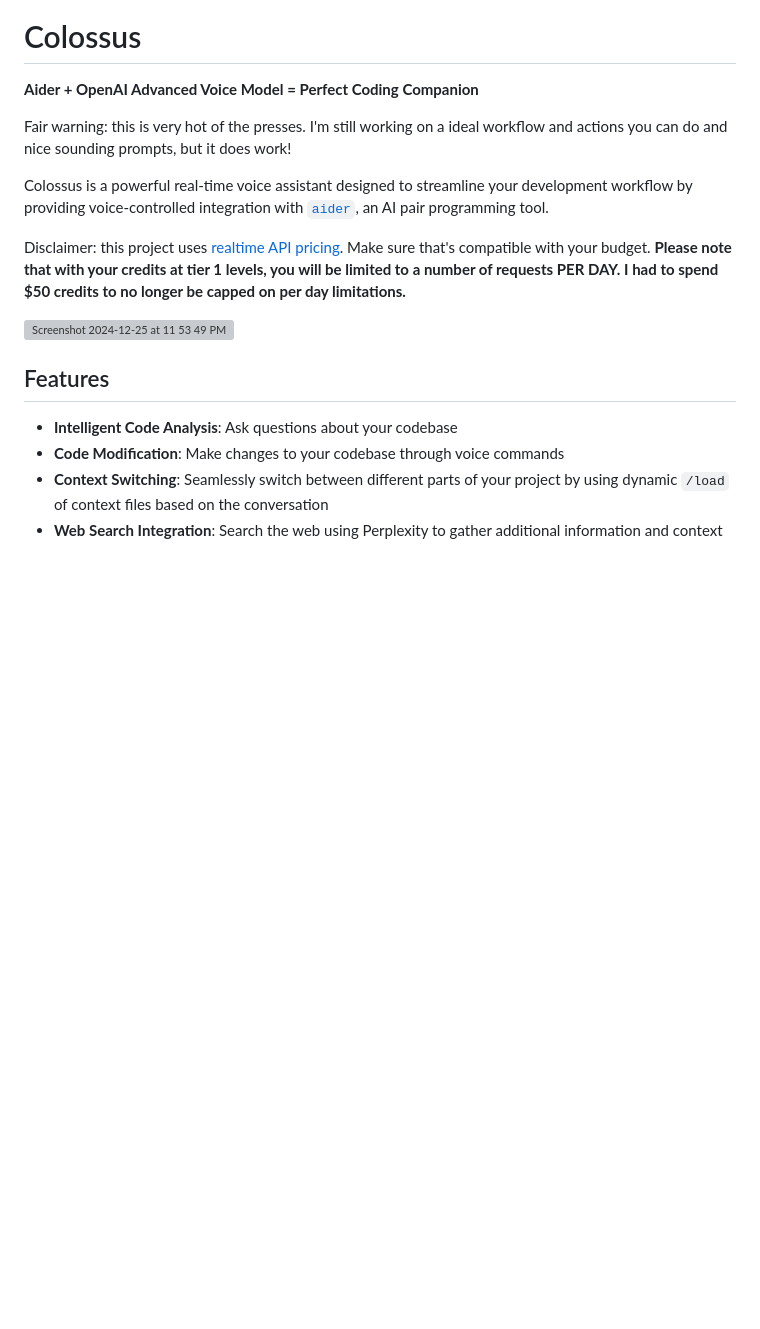
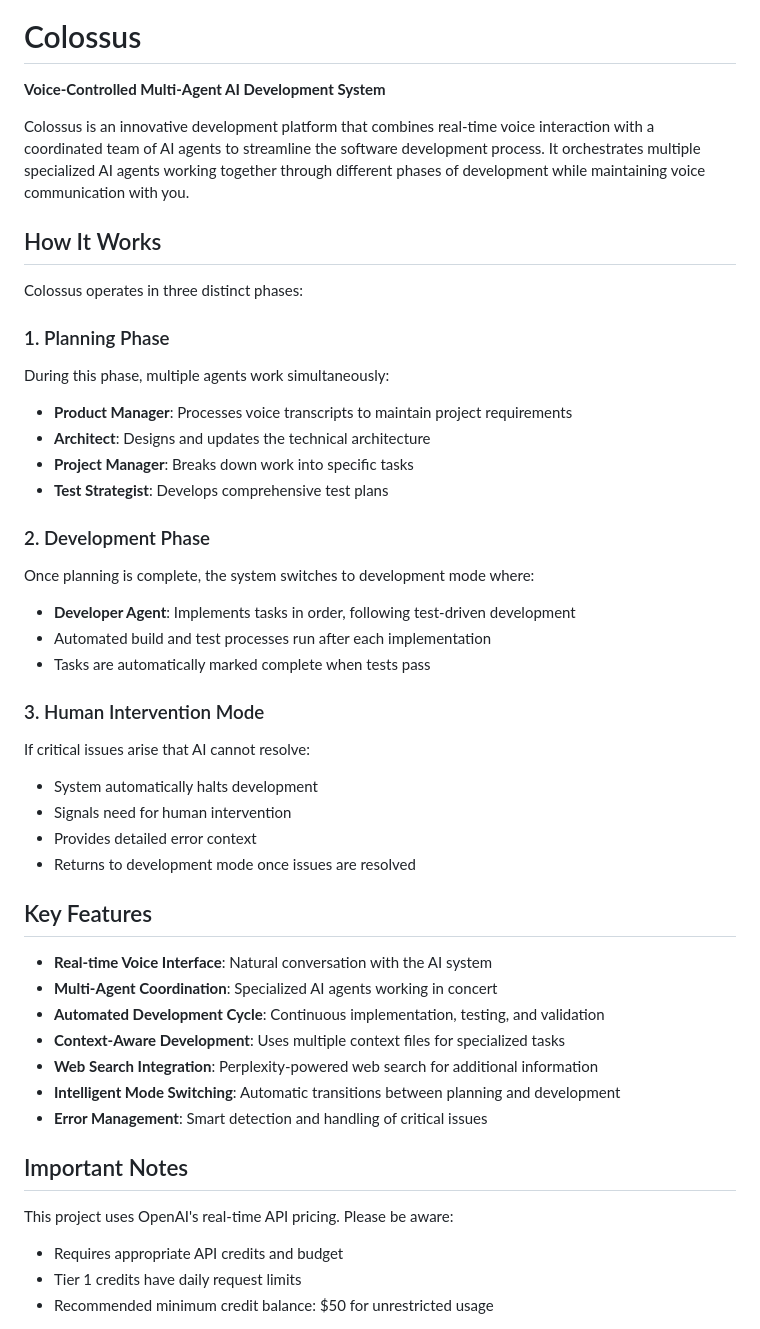
Before and after one commit to richardanaya/colossus, a Markdown page: README.md, the part around one of its changes. Drawn GitHub-style; blank space fills up the shorter version; grey boxes are pictures that could not be loaded.

Commit message:
docs: Update README to reflect multi-agent AI development system with voice control

```diff
--- a/README.md
+++ b/README.md
@@ -4,20 +4,48 @@
 
 # Colossus
 
-**Aider + OpenAI Advanced Voice Model = Perfect Coding Companion**
+**Voice-Controlled Multi-Agent AI Development System**
 
-Fair warning: this is very hot of the presses. I'm still working on a ideal workflow and actions you can do and nice sounding prompts, but it does work!
+Colossus is an innovative development platform that combines real-time voice interaction with a coordinated team of AI agents to streamline the software development process. It orchestrates multiple specialized AI agents working together through different phases of development while maintaining voice communication with you.
 
-Colossus is a powerful real-time voice assistant designed to streamline your development workflow by providing voice-controlled integration with [`aider`](https://aider.chat/), an AI pair programming tool.
+## How It Works
 
-Disclaimer: this project uses [realtime API pricing](https://openai.com/api/pricing/). Make sure that's compatible with your budget. **Please note that with your credits at tier 1 levels, you will be limited to a number of requests PER DAY. I had to spend $50 credits to no longer be capped on per day limitations.**
+Colossus operates in three distinct phases:
 
-<img width="1513" alt="Screenshot 2024-12-25 at 11 53 49 PM" src="https://github.com/user-attachments/assets/802e4007-40fe-453b-aeab-cf8459c87464" />
+### 1. Planning Phase
+During this phase, multiple agents work simultaneously:
+- **Product Manager**: Processes voice transcripts to maintain project requirements
+- **Architect**: Designs and updates the technical architecture
+- **Project Manager**: Breaks down work into specific tasks
+- **Test Strategist**: Develops comprehensive test plans
 
+### 2. Development Phase
+Once planning is complete, the system switches to development mode where:
+- **Developer Agent**: Implements tasks in order, following test-driven development
+- Automated build and test processes run after each implementation
+- Tasks are automatically marked complete when tests pass
 
-## Features
+### 3. Human Intervention Mode
+If critical issues arise that AI cannot resolve:
+- System automatically halts development
+- Signals need for human intervention
+- Provides detailed error context
+- Returns to development mode once issues are resolved
 
-- **Intelligent Code Analysis**: Ask questions about your codebase
-- **Code Modification**: Make changes to your codebase through voice commands
-- **Context Switching**: Seamlessly switch between different parts of your project by using dynamic `/load` of context files based on the conversation
-- **Web Search Integration**: Search the web using Perplexity to gather additional information and context
+## Key Features
+
+- **Real-time Voice Interface**: Natural conversation with the AI system
+- **Multi-Agent Coordination**: Specialized AI agents working in concert
+- **Automated Development Cycle**: Continuous implementation, testing, and validation
+- **Context-Aware Development**: Uses multiple context files for specialized tasks
+- **Web Search Integration**: Perplexity-powered web search for additional information
+- **Intelligent Mode Switching**: Automatic transitions between planning and development
+- **Error Management**: Smart detection and handling of critical issues
+
+## Important Notes
+
+This project uses OpenAI's real-time API pricing. Please be aware:
+- Requires appropriate API credits and budget
+- Tier 1 credits have daily request limits
+- Recommended minimum credit balance: $50 for unrestricted usage
+
```
Also changed, not shown: other parts of README.md (+1 -0 lines).
